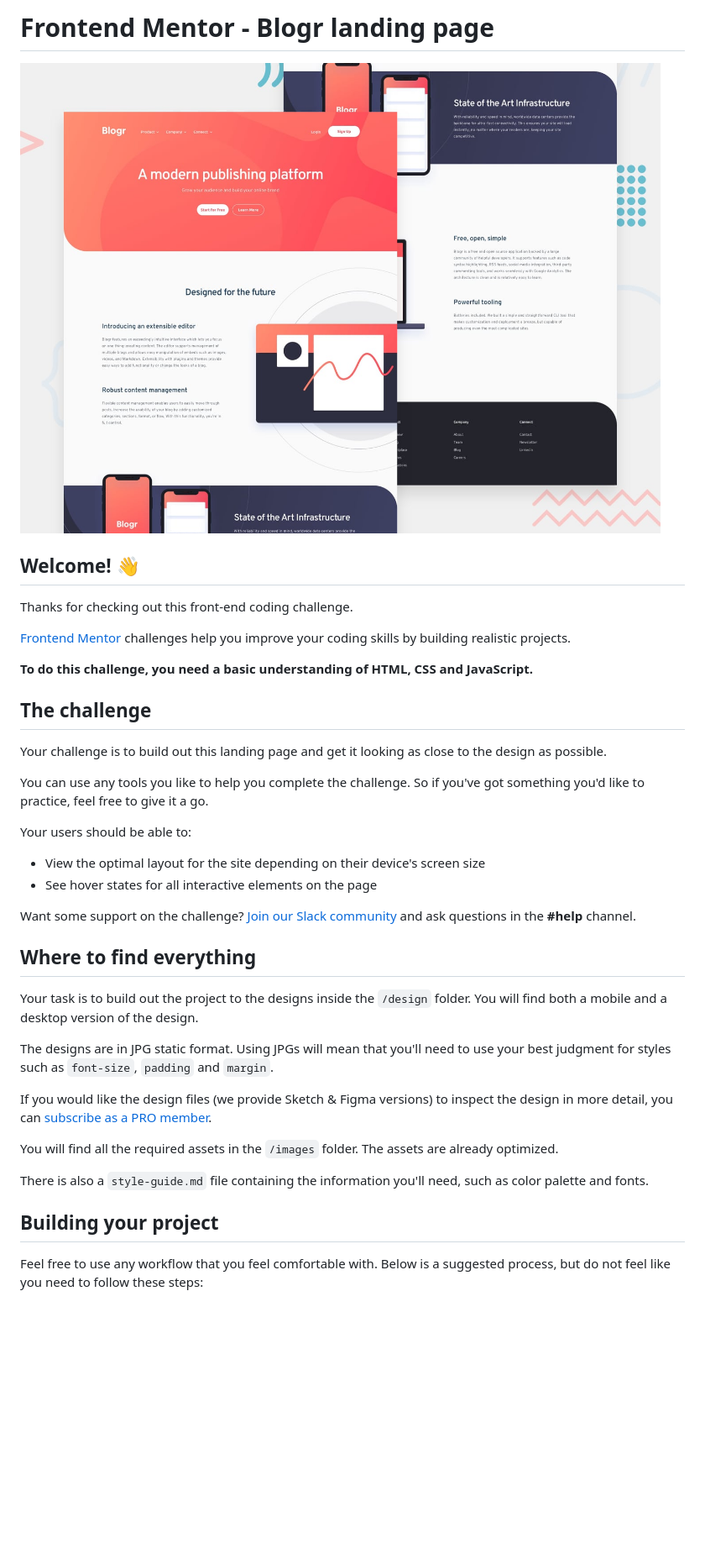
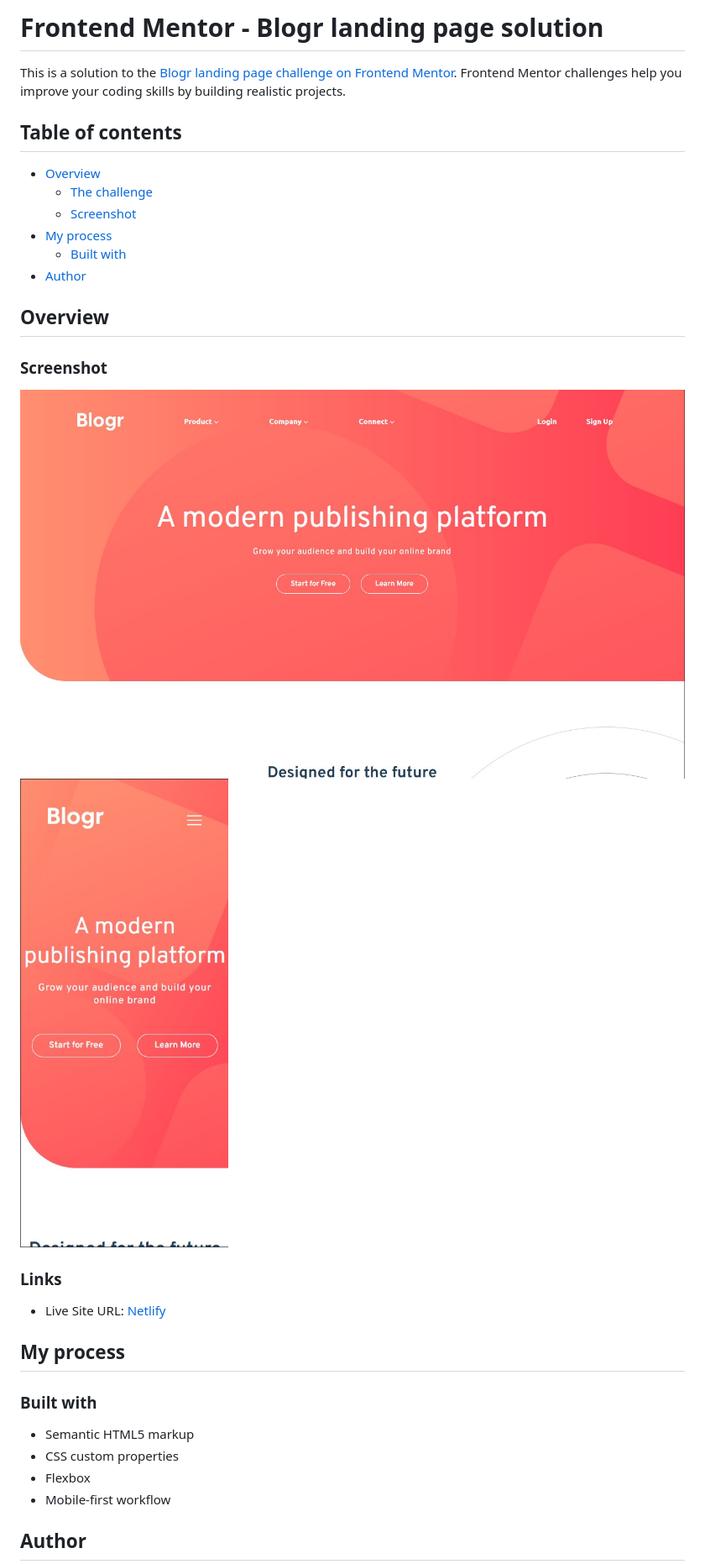
Before and after one commit to ViniciusAlba/Blog-Landing-Page-Main, a Markdown page: README.md, the part around the change printed below. Shown: that part at 84% size. Drawn GitHub-style; pictures changed too: images/Desktop-Print-Blogr.jpg (added), images/Mobile-Print-Blogr.jpg (added); blank space fills up the shorter version.

```diff
--- a/README.md
+++ b/README.md
@@ -1,41 +1,35 @@
-# Frontend Mentor - Blogr landing page
+# Frontend Mentor - Blogr landing page solution
 
-![Design preview for the Blogr landing page coding challenge](./design/desktop-preview.jpg)
+This is a solution to the [Blogr landing page challenge on Frontend Mentor](https://www.frontendmentor.io/challenges/blogr-landing-page-EX2RLAApP). Frontend Mentor challenges help you improve your coding skills by building realistic projects.
 
-## Welcome! 👋
+## Table of contents
 
-Thanks for checking out this front-end coding challenge.
+- [Overview](#overview)
+  - [The challenge](#the-challenge)
+  - [Screenshot](#screenshot)
+- [My process](#my-process)
+  - [Built with](#built-with)
+- [Author](#author)
 
-[Frontend Mentor](https://www.frontendmentor.io) challenges help you improve your coding skills by building realistic projects.
+## Overview
 
-**To do this challenge, you need a basic understanding of HTML, CSS and JavaScript.**
+### Screenshot
 
-## The challenge
+![Desktop](/images/Desktop-Print-Blogr.jpg)
+![Desktop](/images/Mobile-Print-Blogr.jpg)
 
-Your challenge is to build out this landing page and get it looking as close to the design as possible.
+### Links
 
-You can use any tools you like to help you complete the challenge. So if you've got something you'd like to practice, feel free to give it a go.
+- Live Site URL: [Netlify](https://blogr-landing-page-viniciusmartins.netlify.app/)
 
-Your users should be able to:
+## My process
 
-- View the optimal layout for the site depending on their device's screen size
-- See hover states for all interactive elements on the page
+### Built with
 
-Want some support on the challenge? [Join our Slack community](https://www.frontendmentor.io/slack) and ask questions in the **#help** channel.
+- Semantic HTML5 markup
+- CSS custom properties
+- Flexbox
+- Mobile-first workflow
 
-## Where to find everything
+## Author
 
-Your task is to build out the project to the designs inside the `/design` folder. You will find both a mobile and a desktop version of the design.
-
-The designs are in JPG static format. Using JPGs will mean that you'll need to use your best judgment for styles such as `font-size`, `padding` and `margin`.
-
-If you would like the design files (we provide Sketch & Figma versions) to inspect the design in more detail, you can [subscribe as a PRO member](https://www.frontendmentor.io/pro).
-
-You will find all the required assets in the `/images` folder. The assets are already optimized.
-
-There is also a `style-guide.md` file containing the information you'll need, such as color palette and fonts.
-
-## Building your project
-
-Feel free to use any workflow that you feel comfortable with. Below is a suggested process, but do not feel like you need to follow these steps:
-
```
Also changed, not shown: other parts of README.md (+3 -51 lines), README-template.md (deleted, +0 -111 lines).
